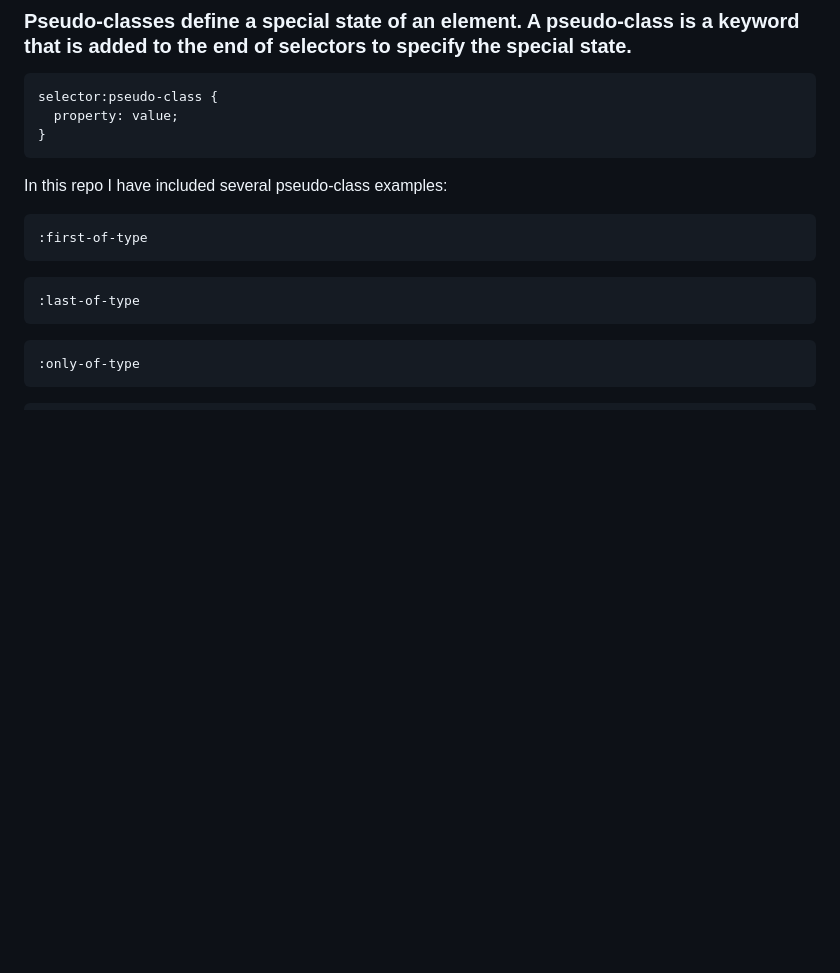
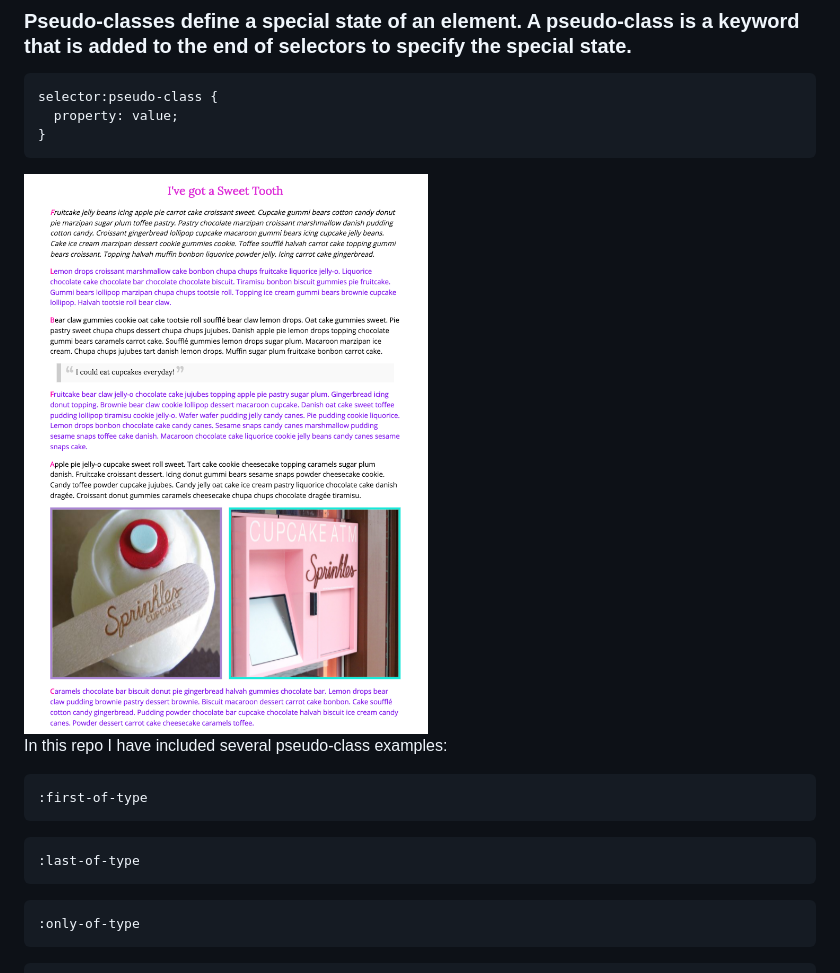
Before and after one commit to swanie21/css-pseudo-classes, a Markdown page: README.md, the part around the change. Drawn GitHub-style; pictures changed too: img/examples.png (added); blank space fills up the shorter version.

Commit message:
add image to README.md

````diff
--- a/README.md
+++ b/README.md
@@ -9,6 +9,7 @@ selector:pseudo-class {
   property: value;
 }
 ```
+<img src="img/examples.png" alt="pseudo-class examples" height="600px" width="450px">
 
 In this repo I have included several pseudo-class examples:
 ```
````
